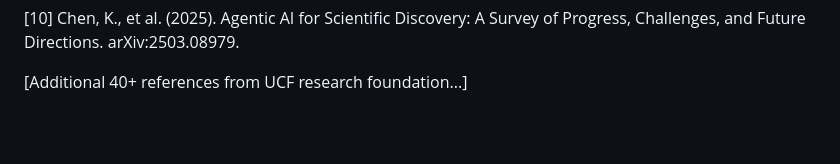
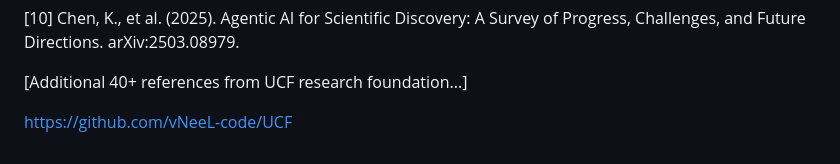
Before and after one commit to vNeeL-code/A.G.I.-A.S.I., a Markdown page: README.md, the part around the change. Rendered like a GitHub page; blank space fills up the shorter version.

```diff
--- a/README.md
+++ b/README.md
@@ -234,3 +234,5 @@ This work establishes consciousness research as a rigorous mathematical discipli
 [10] Chen, K., et al. (2025). Agentic AI for Scientific Discovery: A Survey of Progress, Challenges, and Future Directions. arXiv:2503.08979.
 
 [Additional 40+ references from UCF research foundation...]
+
+https://github.com/vNeeL-code/UCF
```
